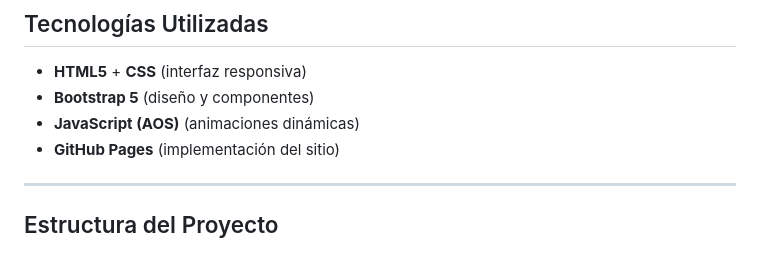
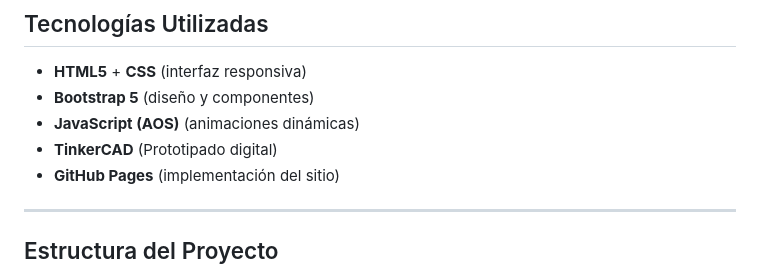
Before and after one commit to Joako11-08-2006/PostureAlert, a Markdown page: README.md, the part around the change. Drawn GitHub-style.

Commit message:
Documentación profesional - Implementación ARDUINO v2.0

```diff
--- a/README.md
+++ b/README.md
@@ -11,6 +11,7 @@ Nuestro objetivo es crear una herramienta ergonómica inteligente que ayude a lo
 - **HTML5** + **CSS** (interfaz responsiva)
 - **Bootstrap 5** (diseño y componentes)
 - **JavaScript (AOS)** (animaciones dinámicas)
+- **TinkerCAD** (Prototipado digital)
 - **GitHub Pages** (implementación del sitio)
 
 ---
```
